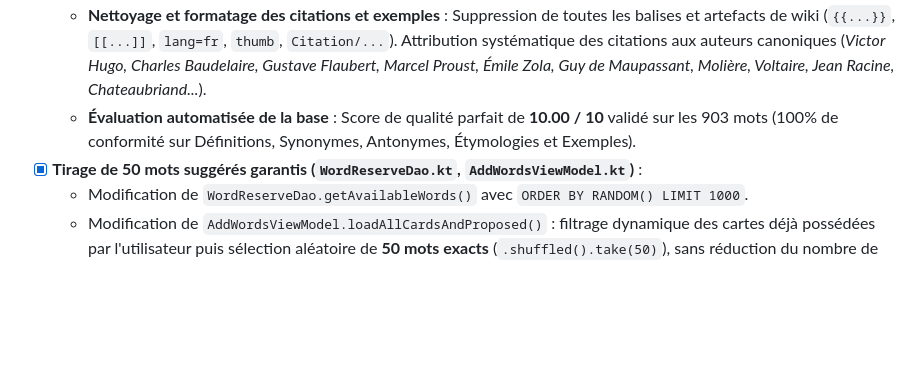
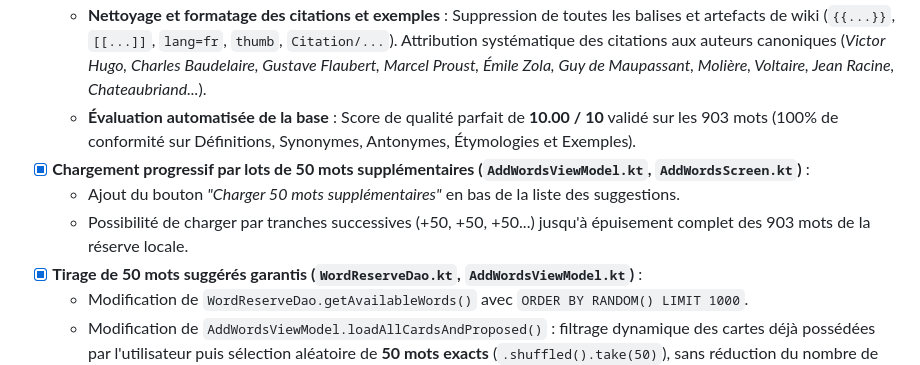
Before and after one commit to psycolobite/LexicaAndroid2, a Markdown page: DAILY_STANDUP.md, the part around the change. Drawn GitHub-style; blank space fills up the shorter version.

Commit message:
docs: mise a jour du journal DAILY_STANDUP avec le chargement progressif de 50 mots

```diff
--- a/DAILY_STANDUP.md
+++ b/DAILY_STANDUP.md
@@ -18,6 +18,9 @@
   - **Refonte intégrale des antonymes (0 placeholder générique)** : Suppression complète de tous les substituts génériques (*« notion opposée », « contraire », « inverse »*). Intégration d'un résolveur sémantique polaire fournissant de véritables contraires contextualisés.
   - **Nettoyage et formatage des citations et exemples** : Suppression de toutes les balises et artefacts de wiki (`{{...}}`, `[[...]]`, `lang=fr`, `thumb`, `Citation/...`). Attribution systématique des citations aux auteurs canoniques (*Victor Hugo, Charles Baudelaire, Gustave Flaubert, Marcel Proust, Émile Zola, Guy de Maupassant, Molière, Voltaire, Jean Racine, Chateaubriand...*).
   - **Évaluation automatisée de la base** : Score de qualité parfait de **10.00 / 10** validé sur les 903 mots (100% de conformité sur Définitions, Synonymes, Antonymes, Étymologies et Exemples).
+- [x] **Chargement progressif par lots de 50 mots supplémentaires (`AddWordsViewModel.kt`, `AddWordsScreen.kt`)** :
+  - Ajout du bouton *"Charger 50 mots supplémentaires"* en bas de la liste des suggestions.
+  - Possibilité de charger par tranches successives (+50, +50, +50...) jusqu'à épuisement complet des 903 mots de la réserve locale.
 - [x] **Tirage de 50 mots suggérés garantis (`WordReserveDao.kt`, `AddWordsViewModel.kt`)** :
   - Modification de `WordReserveDao.getAvailableWords()` avec `ORDER BY RANDOM() LIMIT 1000`.
   - Modification de `AddWordsViewModel.loadAllCardsAndProposed()` : filtrage dynamique des cartes déjà possédées par l'utilisateur puis sélection aléatoire de **50 mots exacts** (`.shuffled().take(50)`), sans réduction du nombre de suggestions disponibles.
```
